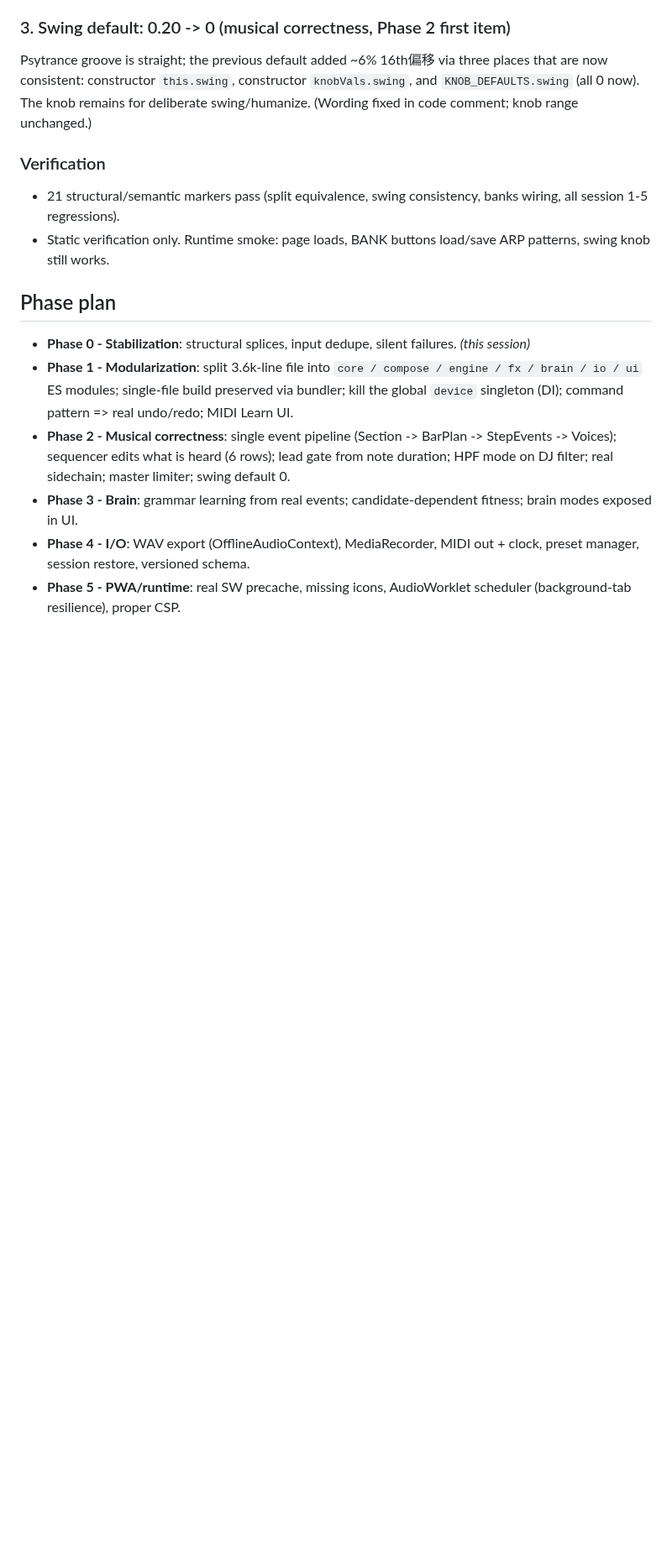
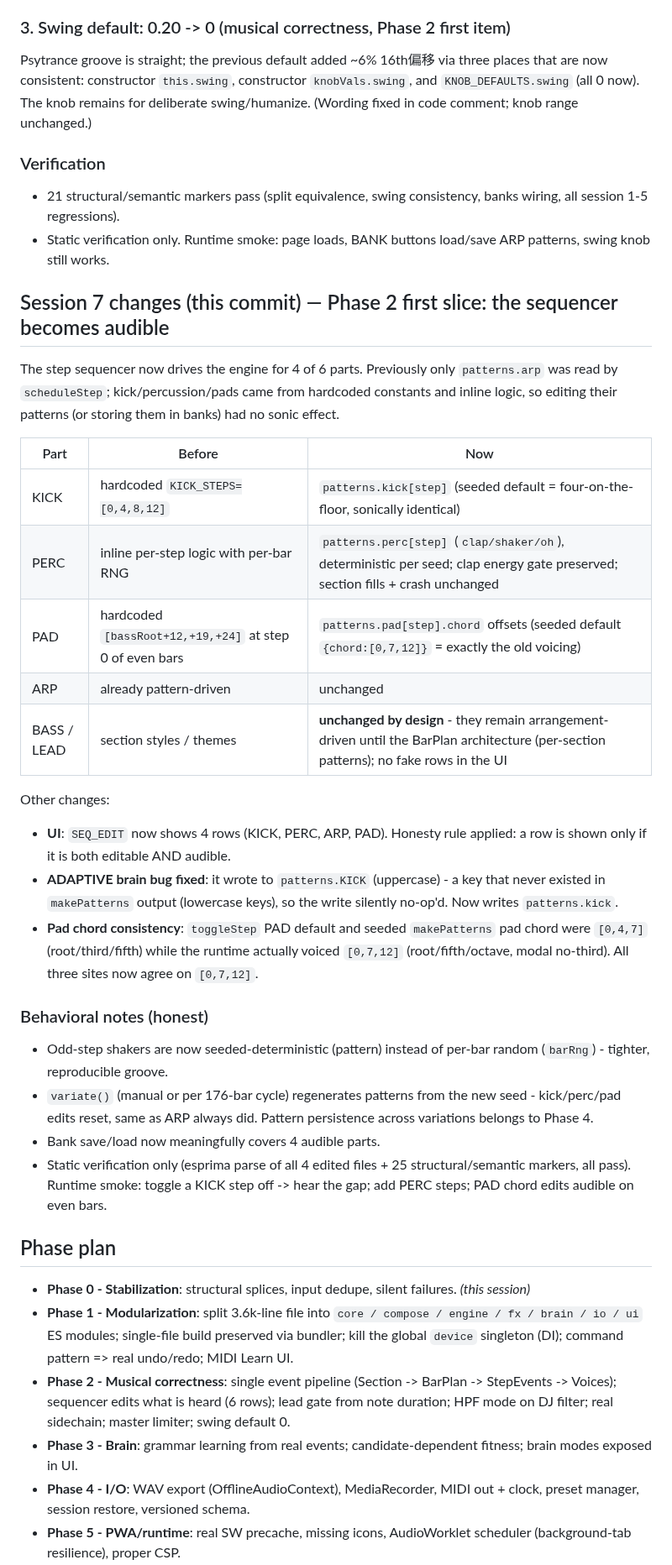
Before and after one commit to dudududi144-source/psy3-clean, a Markdown page: ENGINEERING.md, the part around one of its changes. Shown at 84% size. GitHub-like rendering; blank space fills up the shorter version.

Commit message:
docs(session7): sequencer-audible slice - before/after map, ADAPTIVE fix, honesty notes

```diff
--- a/ENGINEERING.md
+++ b/ENGINEERING.md
@@ -186,6 +186,32 @@ constructor `this.swing`, constructor `knobVals.swing`, and `KNOB_DEFAULTS.swing
 - Static verification only. Runtime smoke: page loads, BANK buttons load/save ARP patterns, swing knob still works.
 
 
+## Session 7 changes (this commit) — Phase 2 first slice: the sequencer becomes audible
+
+The step sequencer now drives the engine for 4 of 6 parts. Previously only `patterns.arp` was read by `scheduleStep`; kick/percussion/pads came from hardcoded constants and inline logic, so editing their patterns (or storing them in banks) had no sonic effect.
+
+| Part | Before | Now |
+|---|---|---|
+| KICK | hardcoded `KICK_STEPS=[0,4,8,12]` | `patterns.kick[step]` (seeded default = four-on-the-floor, sonically identical) |
+| PERC | inline per-step logic with per-bar RNG | `patterns.perc[step]` (`clap/shaker/oh`), deterministic per seed; clap energy gate preserved; section fills + crash unchanged |
+| PAD | hardcoded `[bassRoot+12,+19,+24]` at step 0 of even bars | `patterns.pad[step].chord` offsets (seeded default `{chord:[0,7,12]}` = exactly the old voicing) |
+| ARP | already pattern-driven | unchanged |
+| BASS / LEAD | section styles / themes | **unchanged by design** - they remain arrangement-driven until the BarPlan architecture (per-section patterns); no fake rows in the UI |
+
+Other changes:
+
+- **UI**: `SEQ_EDIT` now shows 4 rows (KICK, PERC, ARP, PAD). Honesty rule applied: a row is shown only if it is both editable AND audible.
+- **ADAPTIVE brain bug fixed**: it wrote to `patterns.KICK` (uppercase) - a key that never existed in `makePatterns` output (lowercase keys), so the write silently no-op'd. Now writes `patterns.kick`.
+- **Pad chord consistency**: `toggleStep` PAD default and seeded `makePatterns` pad chord were `[0,4,7]` (root/third/fifth) while the runtime actually voiced `[0,7,12]` (root/fifth/octave, modal no-third). All three sites now agree on `[0,7,12]`.
+
+### Behavioral notes (honest)
+
+- Odd-step shakers are now seeded-deterministic (pattern) instead of per-bar random (`barRng`) - tighter, reproducible groove.
+- `variate()` (manual or per 176-bar cycle) regenerates patterns from the new seed - kick/perc/pad edits reset, same as ARP always did. Pattern persistence across variations belongs to Phase 4.
+- Bank save/load now meaningfully covers 4 audible parts.
+- Static verification only (esprima parse of all 4 edited files + 25 structural/semantic markers, all pass). Runtime smoke: toggle a KICK step off -> hear the gap; add PERC steps; PAD chord edits audible on even bars.
+
+
 ## Phase plan
 
 - **Phase 0 - Stabilization**: structural splices, input dedupe, silent failures. *(this session)*
```
Also changed, not shown: other parts of ENGINEERING.md (+1 -1 lines).
